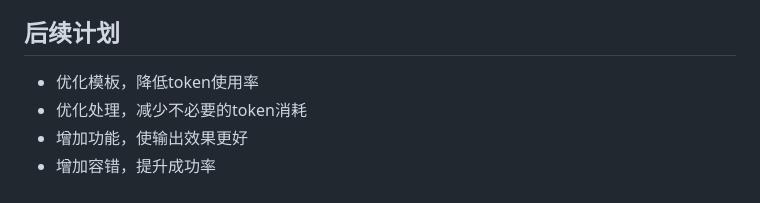
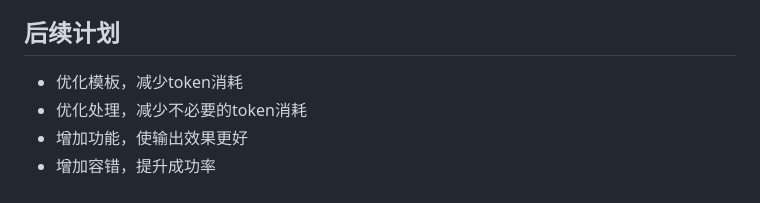
Before and after one commit to zo0043/ai_auto_wxgzh, a Markdown page: README.md, the part around the change. Drawn GitHub-style.

Commit message:
更新说明

```diff
--- a/README.md
+++ b/README.md
@@ -74,7 +74,7 @@ pip  install crewai
 - 会自动移除 background: url
 
 ## 后续计划
-- 优化模板，降低token使用率
+- 优化模板，减少token消耗
 - 优化处理，减少不必要的token消耗
 - 增加功能，使输出效果更好
 - 增加容错，提升成功率
```
